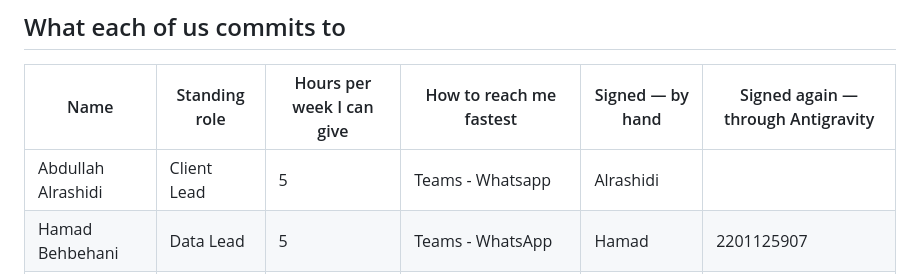
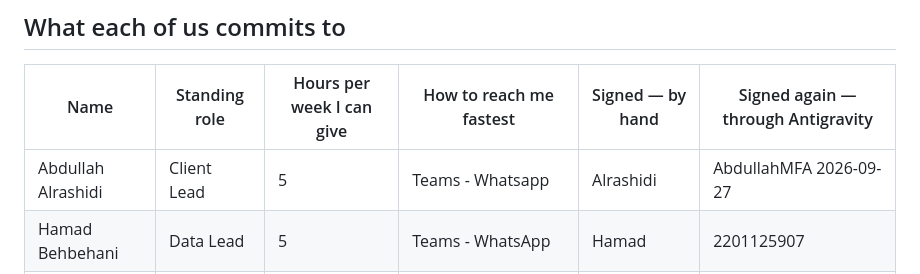
Before and after one commit to isom472-fall2026/team4, a Markdown page: docs/team-agreement.md, the part around the change. Drawn GitHub-style.

Commit message:
docs(agreement): confirm Antigravity for Abdullah Alrashidi [#8]

```diff
--- a/docs/team-agreement.md
+++ b/docs/team-agreement.md
@@ -17,7 +17,7 @@ than in week 10.
 
 | Name | Standing role | Hours per week I can give | How to reach me fastest | Signed — by hand | Signed again — through Antigravity |
 |---|---|---|---|---|---|
-|Abdullah Alrashidi | Client Lead | 5 | Teams - Whatsapp | Alrashidi |  |
+|Abdullah Alrashidi | Client Lead | 5 | Teams - Whatsapp | Alrashidi | AbdullahMFA 2026-09-27 |
 |  Hamad Behbehani |  Data Lead|  5| Teams - WhatsApp |Hamad  | 2201125907 |
 |Yousef Alfarhan | Design Lead | 4 | WhatsApp or Teams | Yousef |  |
 | abdullah alhouli | build lead |  5 | teams | alhouli |  |
```
